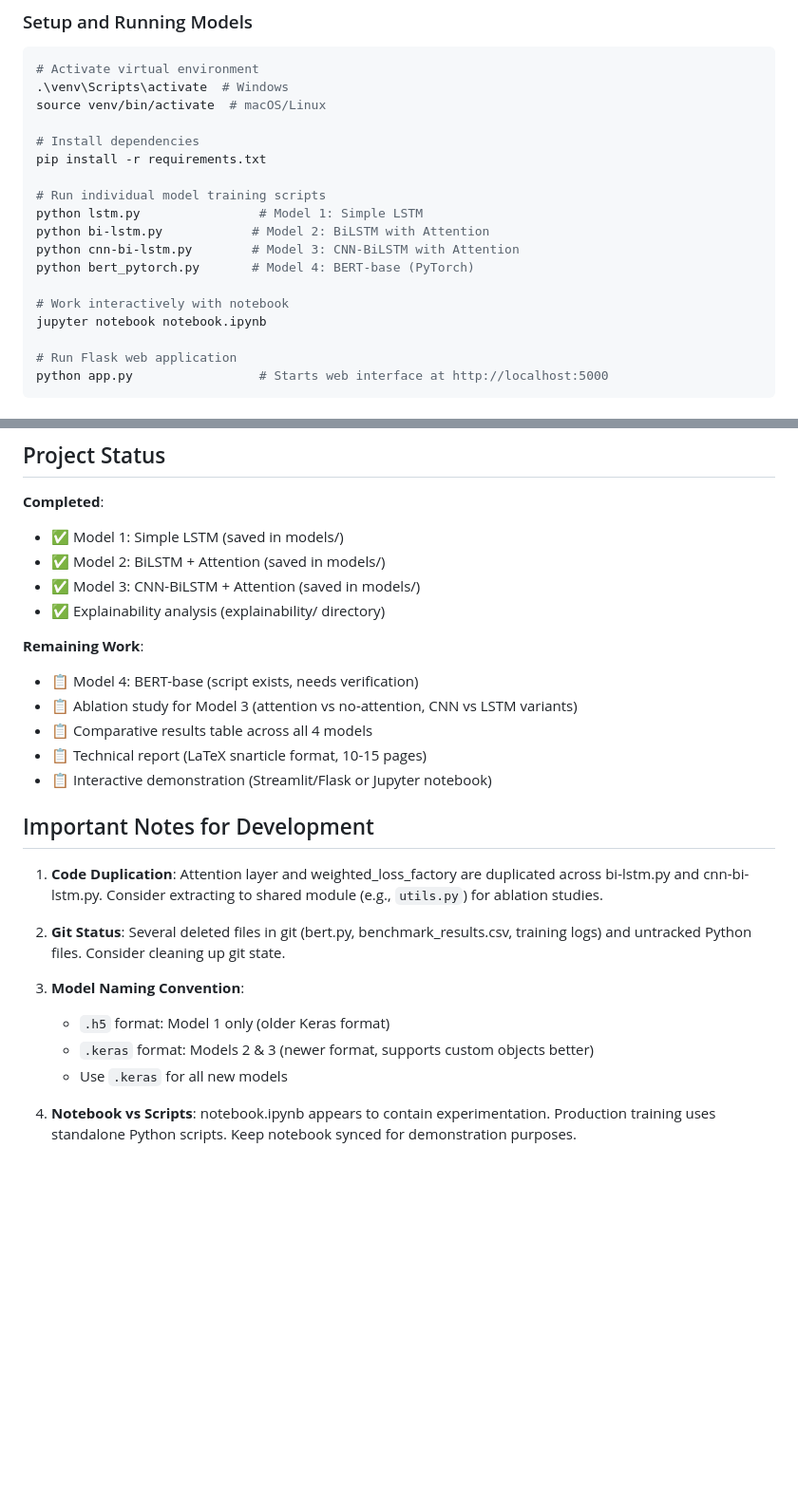
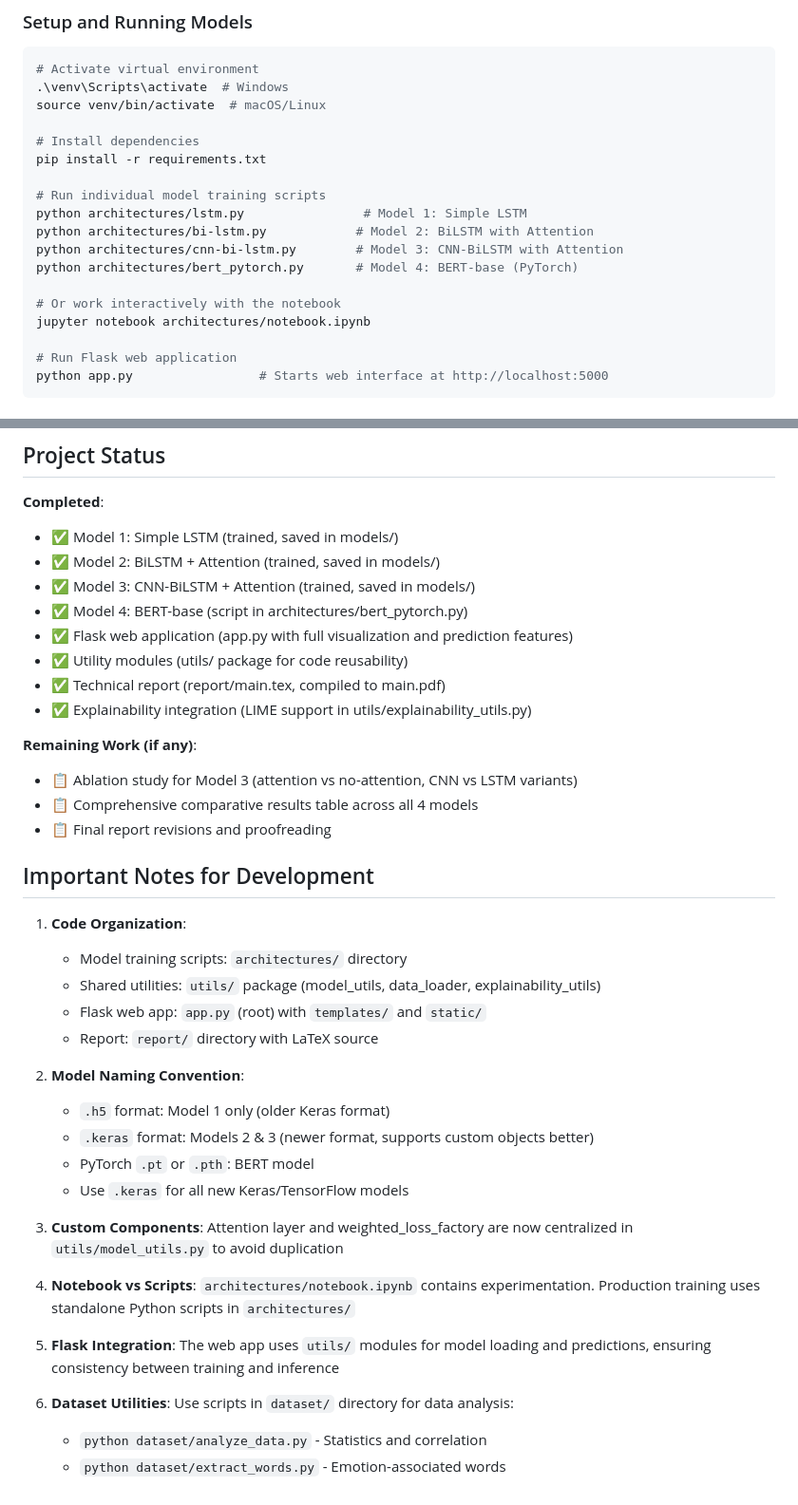
Before and after one commit to yos-r/go_emotions, a Markdown page: CLAUDE.md, 2 parts joined by grey strips. Shown at 95% size. Drawn GitHub-style; blank space fills up the shorter version.

```diff
--- a/CLAUDE.md
+++ b/CLAUDE.md
@@ -21,13 +21,13 @@ source venv/bin/activate  # macOS/Linux
 pip install -r requirements.txt
 
 # Run individual model training scripts
-python lstm.py                # Model 1: Simple LSTM
-python bi-lstm.py            # Model 2: BiLSTM with Attention
-python cnn-bi-lstm.py        # Model 3: CNN-BiLSTM with Attention
-python bert_pytorch.py       # Model 4: BERT-base (PyTorch)
+python architectures/lstm.py                # Model 1: Simple LSTM
+python architectures/bi-lstm.py            # Model 2: BiLSTM with Attention
+python architectures/cnn-bi-lstm.py        # Model 3: CNN-BiLSTM with Attention
+python architectures/bert_pytorch.py       # Model 4: BERT-base (PyTorch)
 
-# Work interactively with notebook
-jupyter notebook notebook.ipynb
+# Or work interactively with the notebook
+jupyter notebook architectures/notebook.ipynb
 
 # Run Flask web application
 python app.py                 # Starts web interface at http://localhost:5000
@@ -254,27 +310,40 @@ f1_score(Y_test, Y_pred_binary, average='macro')      # Rare class performance
 ## Project Status
 
 **Completed**:
-- ✅ Model 1: Simple LSTM (saved in models/)
-- ✅ Model 2: BiLSTM + Attention (saved in models/)
-- ✅ Model 3: CNN-BiLSTM + Attention (saved in models/)
-- ✅ Explainability analysis (explainability/ directory)
+- ✅ Model 1: Simple LSTM (trained, saved in models/)
+- ✅ Model 2: BiLSTM + Attention (trained, saved in models/)
+- ✅ Model 3: CNN-BiLSTM + Attention (trained, saved in models/)
+- ✅ Model 4: BERT-base (script in architectures/bert_pytorch.py)
+- ✅ Flask web application (app.py with full visualization and prediction features)
+- ✅ Utility modules (utils/ package for code reusability)
+- ✅ Technical report (report/main.tex, compiled to main.pdf)
+- ✅ Explainability integration (LIME support in utils/explainability_utils.py)
 
-**Remaining Work**:
-- 📋 Model 4: BERT-base (script exists, needs verification)
+**Remaining Work (if any)**:
 - 📋 Ablation study for Model 3 (attention vs no-attention, CNN vs LSTM variants)
-- 📋 Comparative results table across all 4 models
-- 📋 Technical report (LaTeX snarticle format, 10-15 pages)
-- 📋 Interactive demonstration (Streamlit/Flask or Jupyter notebook)
+- 📋 Comprehensive comparative results table across all 4 models
+- 📋 Final report revisions and proofreading
 
 ## Important Notes for Development
 
-1. **Code Duplication**: Attention layer and weighted_loss_factory are duplicated across bi-lstm.py and cnn-bi-lstm.py. Consider extracting to shared module (e.g., `utils.py`) for ablation studies.
+1. **Code Organization**:
+   - Model training scripts: `architectures/` directory
+   - Shared utilities: `utils/` package (model_utils, data_loader, explainability_utils)
+   - Flask web app: `app.py` (root) with `templates/` and `static/`
+   - Report: `report/` directory with LaTeX source
 
-2. **Git Status**: Several deleted files in git (bert.py, benchmark_results.csv, training logs) and untracked Python files. Consider cleaning up git state.
-
-3. **Model Naming Convention**:
+2. **Model Naming Convention**:
    - `.h5` format: Model 1 only (older Keras format)
    - `.keras` format: Models 2 & 3 (newer format, supports custom objects better)
-   - Use `.keras` for all new models
+   - PyTorch `.pt` or `.pth`: BERT model
+   - Use `.keras` for all new Keras/TensorFlow models
 
-4. **Notebook vs Scripts**: notebook.ipynb appears to contain experimentation. Production training uses standalone Python scripts. Keep notebook synced for demonstration purposes.
+3. **Custom Components**: Attention layer and weighted_loss_factory are now centralized in `utils/model_utils.py` to avoid duplication
+
+4. **Notebook vs Scripts**: `architectures/notebook.ipynb` contains experimentation. Production training uses standalone Python scripts in `architectures/`
+
+5. **Flask Integration**: The web app uses `utils/` modules for model loading and predictions, ensuring consistency between training and inference
+
+6. **Dataset Utilities**: Use scripts in `dataset/` directory for data analysis:
+   - `python dataset/analyze_data.py` - Statistics and correlation
+   - `python dataset/extract_words.py` - Emotion-associated words
```
Also changed, not shown: other parts of CLAUDE.md (+80 -24 lines).
